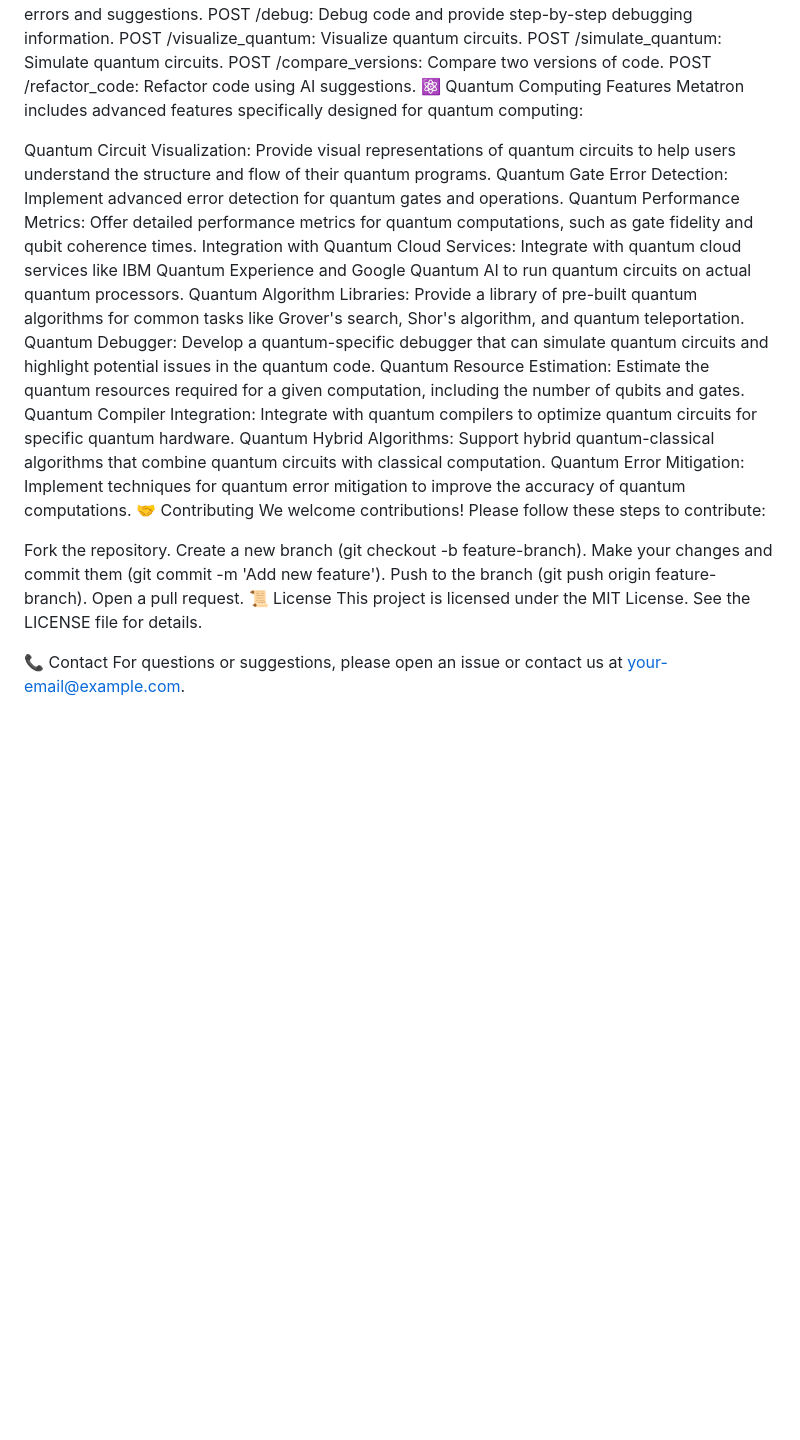
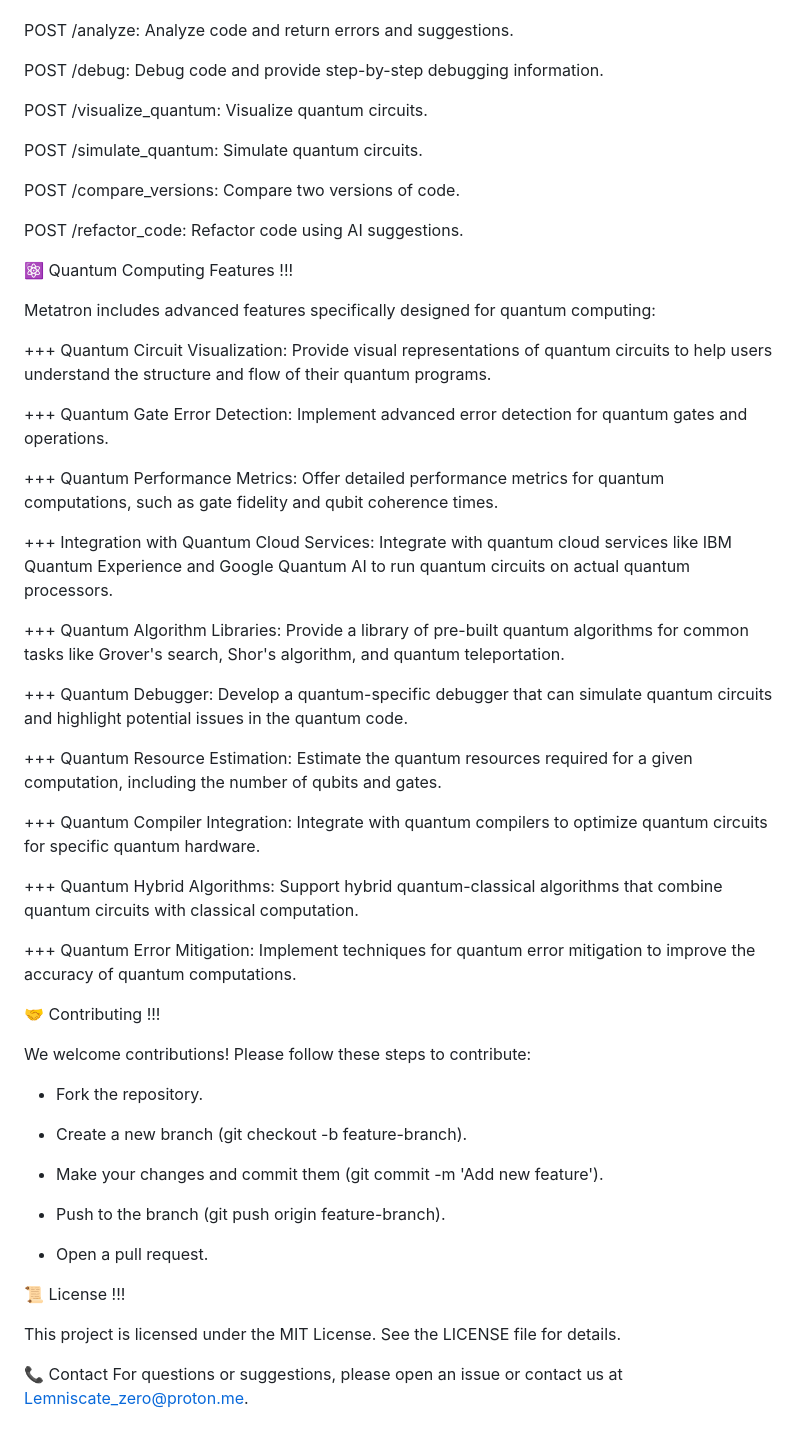
Before and after one commit to Lemniscate-SHA-256/Metatron, a Markdown page: README.md, the part around the change printed below. Rendered like a GitHub page; blank space fills up the shorter version.

Commit message:
Update README.md
Signed-off-by: Lemniscate <Lemniscate_zero@proton.me>

```diff
--- a/README.md
+++ b/README.md
@@ -118,33 +140,59 @@ metatron/
 🔗 API Endpoints
+
+
 POST /analyze: Analyze code and return errors and suggestions.
+
 POST /debug: Debug code and provide step-by-step debugging information.
+
 POST /visualize_quantum: Visualize quantum circuits.
+
 POST /simulate_quantum: Simulate quantum circuits.
+
 POST /compare_versions: Compare two versions of code.
+
 POST /refactor_code: Refactor code using AI suggestions.
-⚛️ Quantum Computing Features
+
+⚛️ Quantum Computing Features !!!
+
 Metatron includes advanced features specifically designed for quantum computing:
 
-Quantum Circuit Visualization: Provide visual representations of quantum circuits to help users understand the structure and flow of their quantum programs.
-Quantum Gate Error Detection: Implement advanced error detection for quantum gates and operations.
-Quantum Performance Metrics: Offer detailed performance metrics for quantum computations, such as gate fidelity and qubit coherence times.
-Integration with Quantum Cloud Services: Integrate with quantum cloud services like IBM Quantum Experience and Google Quantum AI to run quantum circuits on actual quantum processors.
-Quantum Algorithm Libraries: Provide a library of pre-built quantum algorithms for common tasks like Grover's search, Shor's algorithm, and quantum teleportation.
-Quantum Debugger: Develop a quantum-specific debugger that can simulate quantum circuits and highlight potential issues in the quantum code.
-Quantum Resource Estimation: Estimate the quantum resources required for a given computation, including the number of qubits and gates.
-Quantum Compiler Integration: Integrate with quantum compilers to optimize quantum circuits for specific quantum hardware.
-Quantum Hybrid Algorithms: Support hybrid quantum-classical algorithms that combine quantum circuits with classical computation.
-Quantum Error Mitigation: Implement techniques for quantum error mitigation to improve the accuracy of quantum computations.
-🤝 Contributing
++++ Quantum Circuit Visualization: Provide visual representations of quantum circuits to help users understand the structure and flow of their quantum programs.
+
++++ Quantum Gate Error Detection: Implement advanced error detection for quantum gates and operations.
+
++++ Quantum Performance Metrics: Offer detailed performance metrics for quantum computations, such as gate fidelity and qubit coherence times.
+
++++ Integration with Quantum Cloud Services: Integrate with quantum cloud services like IBM Quantum Experience and Google Quantum AI to run quantum circuits on actual quantum processors.
+
++++ Quantum Algorithm Libraries: Provide a library of pre-built quantum algorithms for common tasks like Grover's search, Shor's algorithm, and quantum teleportation.
+
++++ Quantum Debugger: Develop a quantum-specific debugger that can simulate quantum circuits and highlight potential issues in the quantum code.
+
++++ Quantum Resource Estimation: Estimate the quantum resources required for a given computation, including the number of qubits and gates.
+
++++ Quantum Compiler Integration: Integrate with quantum compilers to optimize quantum circuits for specific quantum hardware.
+
++++ Quantum Hybrid Algorithms: Support hybrid quantum-classical algorithms that combine quantum circuits with classical computation.
+
++++ Quantum Error Mitigation: Implement techniques for quantum error mitigation to improve the accuracy of quantum computations.
+
+🤝 Contributing !!!
+
 We welcome contributions! Please follow these steps to contribute:
 
-Fork the repository.
-Create a new branch (git checkout -b feature-branch).
-Make your changes and commit them (git commit -m 'Add new feature').
-Push to the branch (git push origin feature-branch).
-Open a pull request.
-📜 License
+- Fork the repository.
+
+- Create a new branch (git checkout -b feature-branch).
+
+- Make your changes and commit them (git commit -m 'Add new feature').
+
+- Push to the branch (git push origin feature-branch).
+
+- Open a pull request.
+
+📜 License !!!
+
 This project is licensed under the MIT License. See the LICENSE file for details.
 
 📞 Contact
-For questions or suggestions, please open an issue or contact us at your-email@example.com.
+For questions or suggestions, please open an issue or contact us at Lemniscate_zero@proton.me.
```
Also changed, not shown: other parts of README.md (+86 -64 lines).
